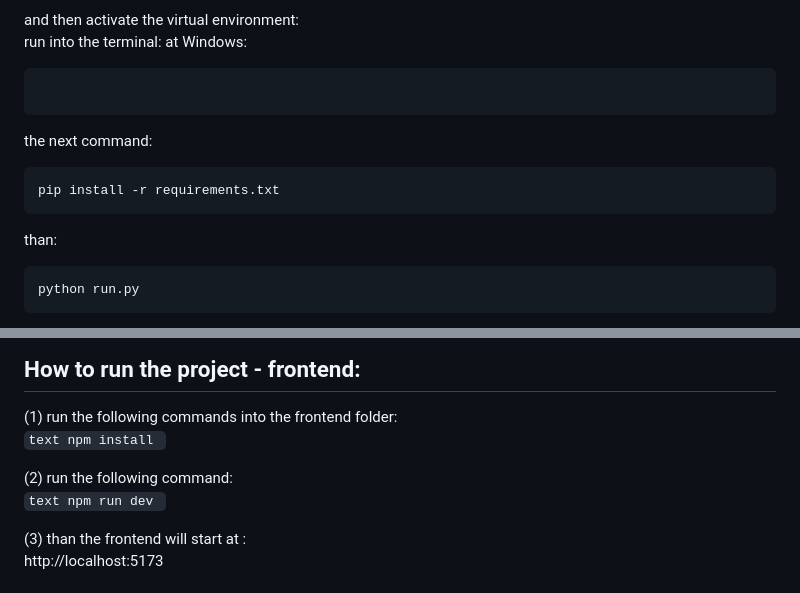
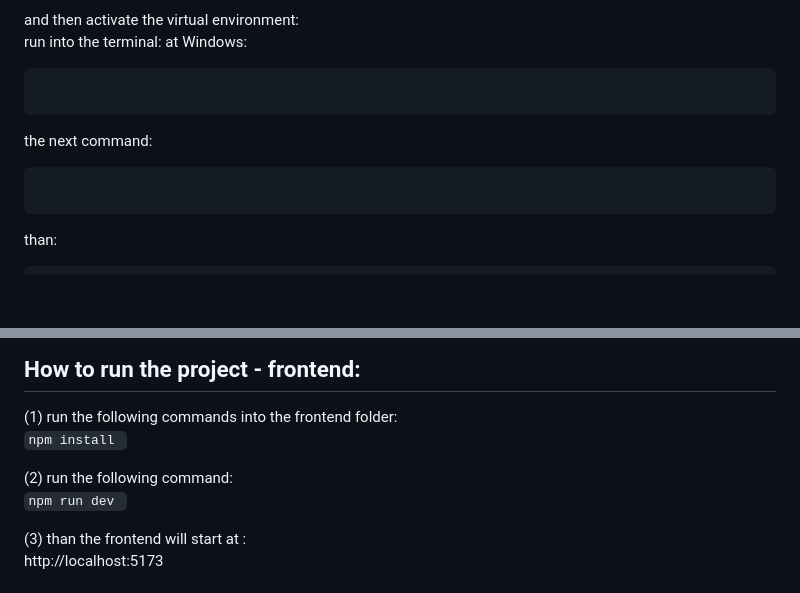
Before and after one commit to Yitzhak851/YBO-fullstack-assignment-course, a Markdown page: runi-social-media-app/README.md, 2 parts joined by grey strips. GitHub-like rendering; blank space fills up the shorter version.

Commit message:
adding small change at REDME files

````diff
--- a/runi-social-media-app/README.md
+++ b/runi-social-media-app/README.md
@@ -15,10 +15,8 @@ at Windows: <br>
 ```venv\Scripts\activate
 ```
 the next command: <br>
-```text
-pip install -r requirements.txt
+```pip install -r requirements.txt
 ```
 than: <br>
-```text
-python run.py
+```python run.py
 ```
@@ -27,13 +25,11 @@ http://localhost:5000
 
 ## How to run the project - frontend:
 (1) run the following commands into the frontend folder: <br>
-    ```text
-    npm install
+    ```npm install
     ```
 
 (2) run the following command: <br>
-    ```text
-    npm run dev
+    ```npm run dev
     ```
 
 (3) than the frontend will start at : <br>
````
Also changed, not shown: other parts of runi-social-media-app/README.md (+1 -1 lines).
